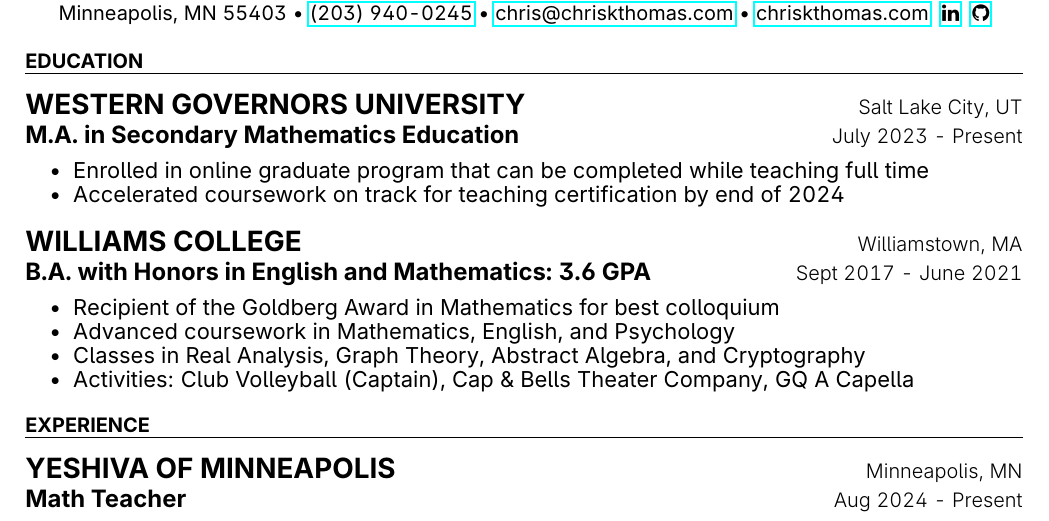
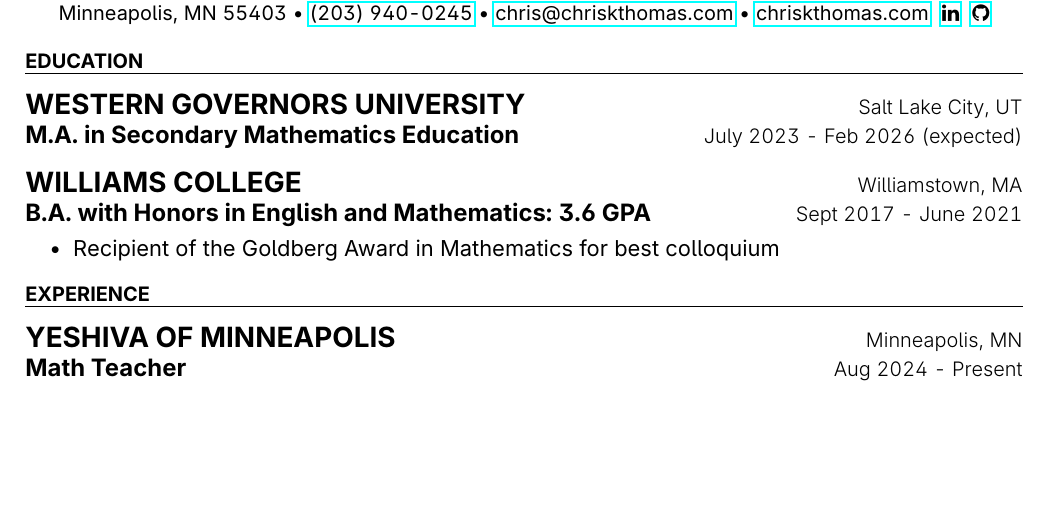
Before and after one commit to chriskthomas/resume, a LaTeX CV (resume.tex, which reads resume/education.tex): part of page 1 of 2 before the commit and part of the page after it, cut so that both start at the same text, the shorter picture padded with empty space. Compiled offline with pdfLaTeX.

Commit message:
Revise education details and expected graduation date
Updated expected graduation date and removed details about the current program. Adjusted the education section for clarity.

```diff
--- a/resume/education.tex
+++ b/resume/education.tex
@@ -4,13 +4,8 @@
   {M.A. in Secondary Mathematics Education}
   {Western Governors University}
   {Salt Lake City, UT}
-  {July 2023 - Present}
-  {
-    \begin{cvitems}
-      \item {Enrolled in online graduate program that can be completed while teaching full time}
-      \item {Accelerated coursework on track for teaching certification by end of 2024}
-    \end{cvitems}
-  }
+  {July 2023 - Feb 2026 (expected)}
+  {}
   \cventry
   {B.A. with Honors in English and Mathematics: 3.6 GPA}
   {Williams College}
@@ -19,9 +14,6 @@
   {
     \begin{cvitems}
       \item {Recipient of the Goldberg Award in Mathematics for best colloquium}
-      \item {Advanced coursework in Mathematics, English, and Psychology}
-      \item {Classes in Real Analysis, Graph Theory, Abstract Algebra, and Cryptography}
-      \item {Activities: Club Volleyball (Captain), Cap \& Bells Theater Company, GQ A Capella}
     \end{cvitems}
   }
 \end{cventries}
```
